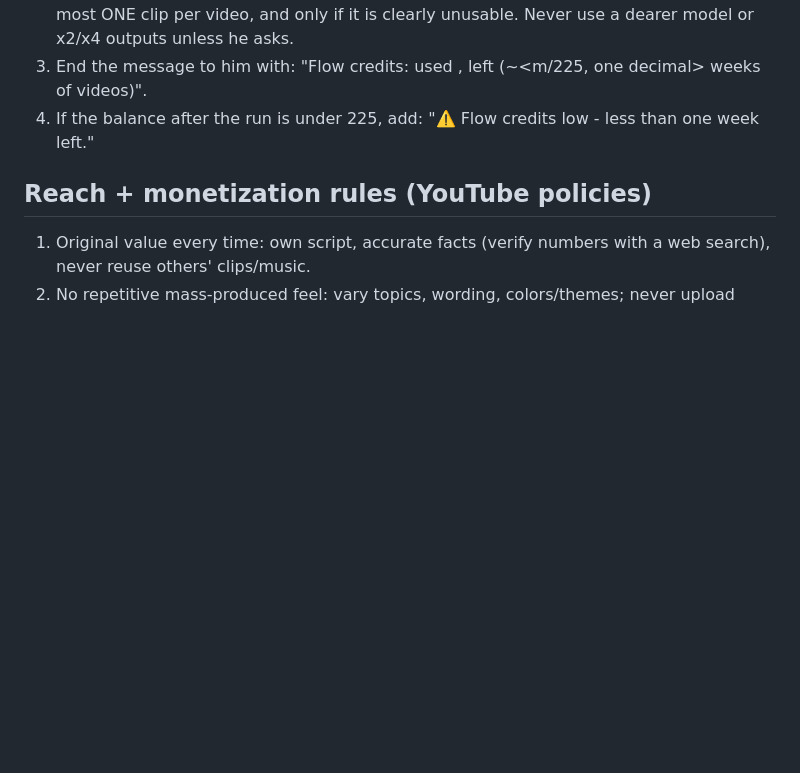
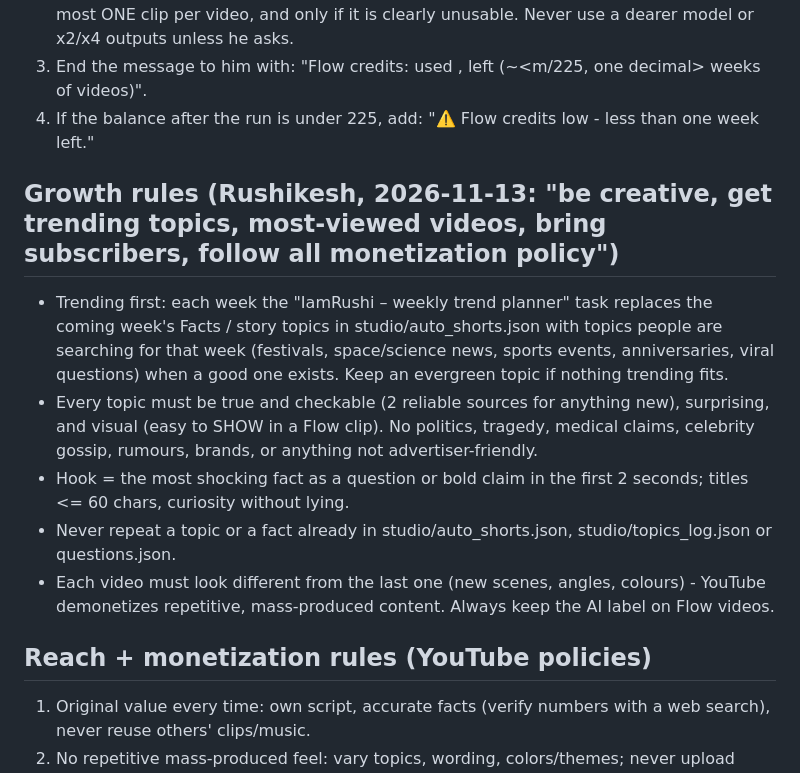
Before and after one commit to 21Rushi/quiz-shorts, a Markdown page: studio/PLAYBOOK.md, the part around the change. GitHub-like rendering; blank space fills up the shorter version.

Commit message:
PLAYBOOK: growth rules (trending topics, creativity, policy)
Co-Authored-By: Claude Fable 5.2 <noreply@anthropic.com>
Claude-Session: https://claude.ai/code/session_01FVBMnRofCtaN3zDnarrVDW

```diff
--- a/studio/PLAYBOOK.md
+++ b/studio/PLAYBOOK.md
@@ -57,6 +57,17 @@ Every Flow run must:
 3. End the message to him with: "Flow credits: used <n>, left <m> (~<m/225, one decimal> weeks of videos)".
 4. If the balance after the run is under 225, add: "⚠️ Flow credits low - less than one week left."
 
+## Growth rules (Rushikesh, 2026-11-13: "be creative, get trending topics, most-viewed videos, bring subscribers, follow all monetization policy")
+- Trending first: each week the "IamRushi – weekly trend planner" task replaces the coming week's Facts / story topics in
+  studio/auto_shorts.json with topics people are searching for that week (festivals, space/science news, sports events,
+  anniversaries, viral questions) when a good one exists. Keep an evergreen topic if nothing trending fits.
+- Every topic must be true and checkable (2 reliable sources for anything new), surprising, and visual (easy to SHOW in a
+  Flow clip). No politics, tragedy, medical claims, celebrity gossip, rumours, brands, or anything not advertiser-friendly.
+- Hook = the most shocking fact as a question or bold claim in the first 2 seconds; titles <= 60 chars, curiosity without lying.
+- Never repeat a topic or a fact already in studio/auto_shorts.json, studio/topics_log.json or questions.json.
+- Each video must look different from the last one (new scenes, angles, colours) - YouTube demonetizes repetitive,
+  mass-produced content. Always keep the AI label on Flow videos.
+
 ## Reach + monetization rules (YouTube policies)
 1. Original value every time: own script, accurate facts (verify numbers with a web search), never reuse others' clips/music.
 2. No repetitive mass-produced feel: vary topics, wording, colors/themes; never upload near-duplicates.
```
